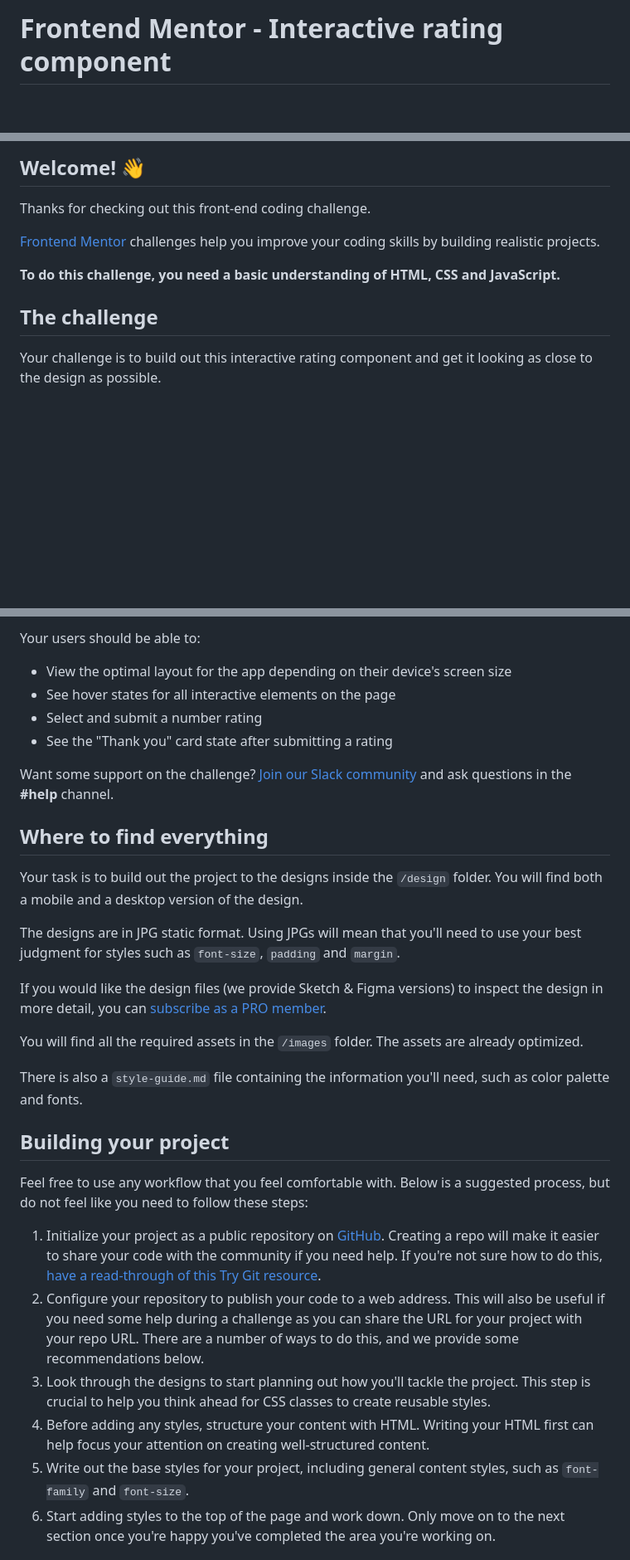
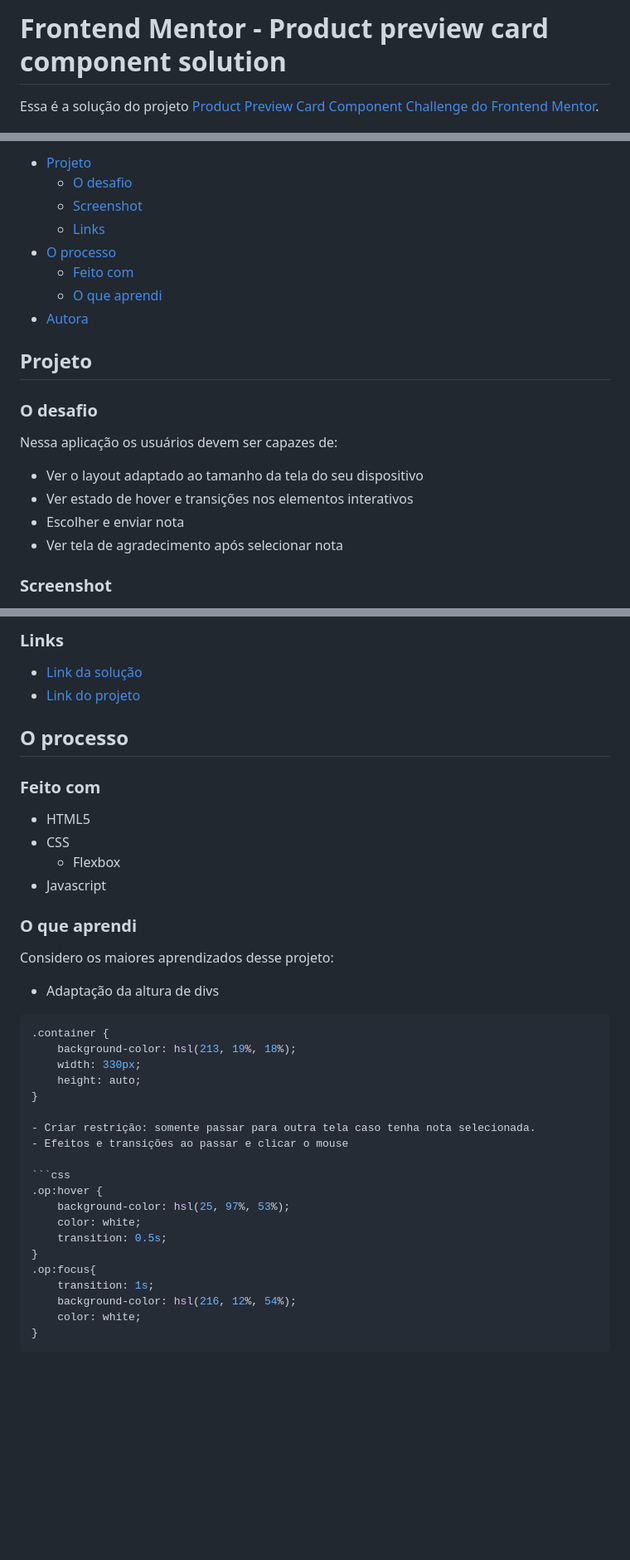
Before and after one commit to mailacss/mailacss.github.io, a Markdown page: Tela de Avaliacao/README.md, 3 parts joined by grey strips. Shown: that part at 83% size. Drawn GitHub-style; blank space fills up the shorter version.

````diff
--- a/Tela de Avaliacao/README.md
+++ b/Tela de Avaliacao/README.md
@@ -1,2 +1,3 @@
-# Frontend Mentor - Interactive rating component
+# Frontend Mentor - Product preview card component solution
+Essa é a solução do projeto [Product Preview Card Component Challenge do Frontend Mentor](https://www.frontendmentor.io/challenges/interactive-rating-component-koxpeBUmI).
 
@@ -4,13 +5,23 @@
 
-## Welcome! 👋
+ - [Projeto](#projeto)
+    - [O desafio](#o-desafio)
+    - [Screenshot](#screenshot)
+    - [Links](#links)
+  - [O processo](#o-processo)
+    - [Feito com](#feito-com)
+    - [O que aprendi](#o-que-aprendi)
+  - [Autora](#autora)
 
-Thanks for checking out this front-end coding challenge.
+## Projeto
 
-[Frontend Mentor](https://www.frontendmentor.io) challenges help you improve your coding skills by building realistic projects.
+### O desafio
 
-**To do this challenge, you need a basic understanding of HTML, CSS and JavaScript.**
+Nessa aplicação os usuários devem ser capazes de:
 
-## The challenge
+- Ver o layout adaptado ao tamanho da tela do seu dispositivo
+- Ver estado de hover e transições nos elementos interativos
+- Escolher e enviar nota
+- Ver tela de agradecimento após selecionar nota
 
-Your challenge is to build out this interactive rating component and get it looking as close to the design as possible.
+### Screenshot
 
@@ -18,33 +29,45 @@ You can use any tools you like to help you complete the challenge. So if you've
 
-Your users should be able to:
+### Links
 
-- View the optimal layout for the app depending on their device's screen size
-- See hover states for all interactive elements on the page
-- Select and submit a number rating
-- See the "Thank you" card state after submitting a rating
+- [Link da solução](https://mailacss.netlify.app/tela%20de%20avaliacao/)
+- [Link do projeto](https://www.frontendmentor.io/solutions/tela-de-avaliao-responsiva-utilizando-css-e-javascript-6LWSf8WUTv)
 
-Want some support on the challenge? [Join our Slack community](https://www.frontendmentor.io/slack) and ask questions in the **#help** channel.
+## O processo
 
-## Where to find everything
+### Feito com
 
-Your task is to build out the project to the designs inside the `/design` folder. You will find both a mobile and a desktop version of the design.
+- HTML5
+- CSS
+  - Flexbox
+- Javascript
 
-The designs are in JPG static format. Using JPGs will mean that you'll need to use your best judgment for styles such as `font-size`, `padding` and `margin`.
+### O que aprendi
 
-If you would like the design files (we provide Sketch & Figma versions) to inspect the design in more detail, you can [subscribe as a PRO member](https://www.frontendmentor.io/pro).
+Considero os maiores aprendizados desse projeto:
 
-You will find all the required assets in the `/images` folder. The assets are already optimized.
+- Adaptação da altura de divs
 
-There is also a `style-guide.md` file containing the information you'll need, such as color palette and fonts.
+```css
+.container {
+    background-color: hsl(213, 19%, 18%);
+    width: 330px;
+    height: auto;
+}
 
-## Building your project
+- Criar restrição: somente passar para outra tela caso tenha nota selecionada.
+- Efeitos e transições ao passar e clicar o mouse
 
-Feel free to use any workflow that you feel comfortable with. Below is a suggested process, but do not feel like you need to follow these steps:
+```css
+.op:hover {
+    background-color: hsl(25, 97%, 53%);
+    color: white;
+    transition: 0.5s;
+}
+.op:focus{
+    transition: 1s;
+    background-color: hsl(216, 12%, 54%);
+    color: white;
+}
+```
 
-1. Initialize your project as a public repository on [GitHub](https://github.com/). Creating a repo will make it easier to share your code with the community if you need help. If you're not sure how to do this, [have a read-through of this Try Git resource](https://try.github.io/).
-2. Configure your repository to publish your code to a web address. This will also be useful if you need some help during a challenge as you can share the URL for your project with your repo URL. There are a number of ways to do this, and we provide some recommendations below.
-3. Look through the designs to start planning out how you'll tackle the project. This step is crucial to help you think ahead for CSS classes to create reusable styles.
-4. Before adding any styles, structure your content with HTML. Writing your HTML first can help focus your attention on creating well-structured content.
-5. Write out the base styles for your project, including general content styles, such as `font-family` and `font-size`.
-6. Start adding styles to the top of the page and work down. Only move on to the next section once you're happy you've completed the area you're working on.
 
````
Also changed, not shown: other parts of Tela de Avaliacao/README.md (+7 -44 lines), Tela de Avaliacao/assets/images/desktoppreview.png (added), Tela de Avaliacao/assets/images/mobilepreview.png (added).
